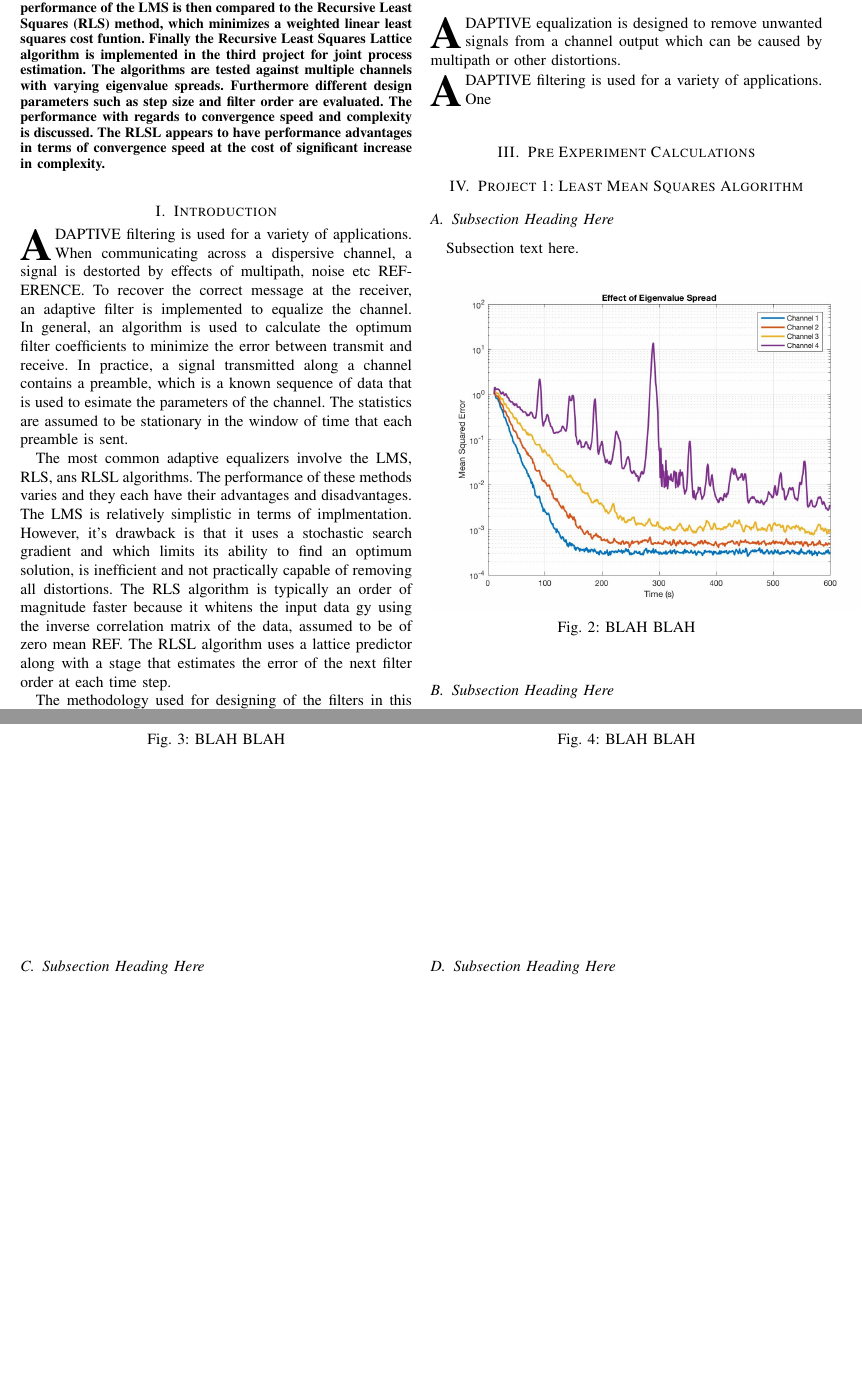
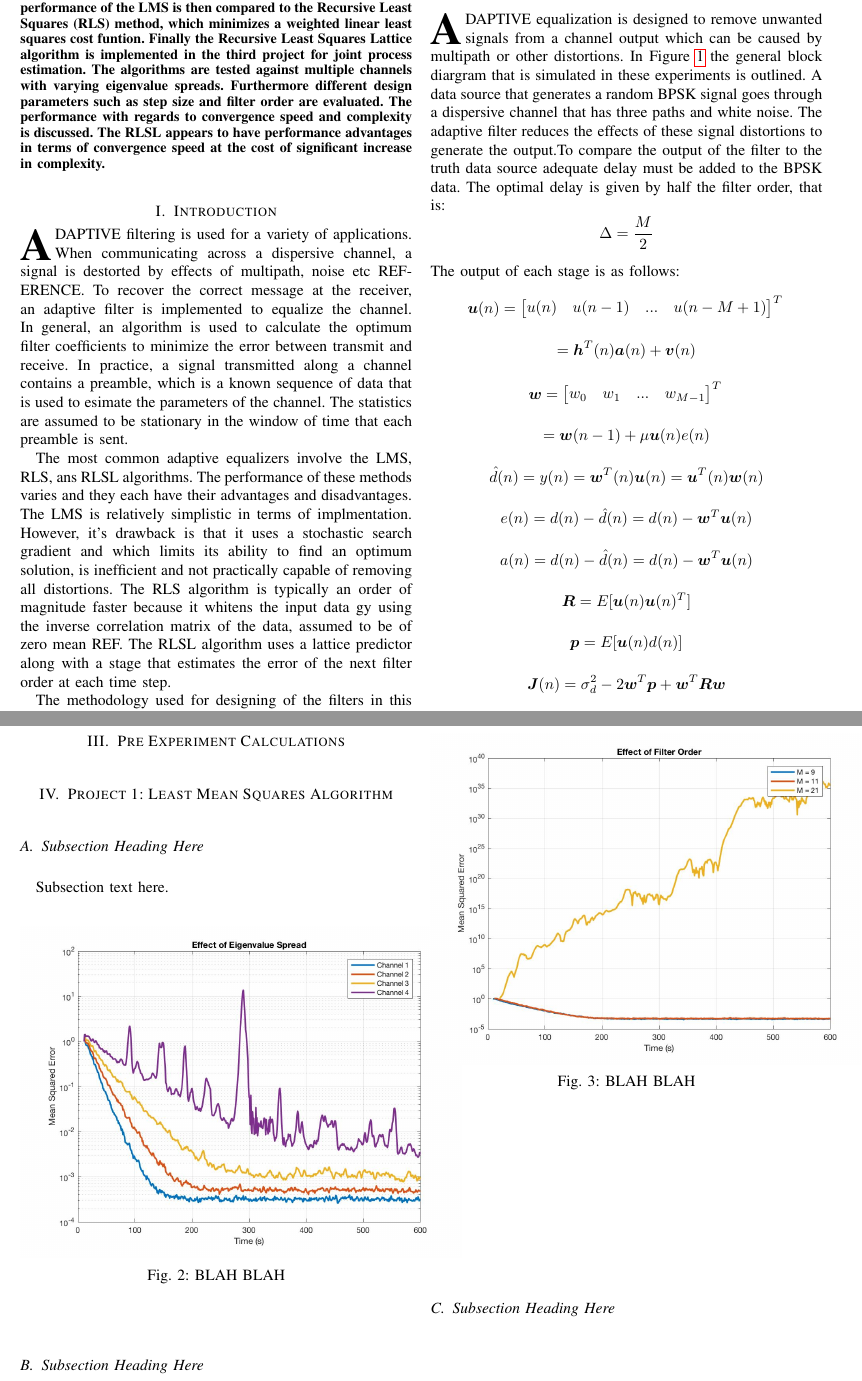
Before and after one commit to pkeshava/enel671projectreport, a LaTeX paper (Pouyan_Keshavarzian_enel671_Report.tex): two parts of pages 1 and 2 of 3, joined at a grey line, cut so that both start at the same text, the shorter picture padded with empty space. Compiled offline with pdfLaTeX.

Commit message:
added all equations for wiener filter theory

```diff
--- a/Pouyan_Keshavarzian_enel671_Report.tex
+++ b/Pouyan_Keshavarzian_enel671_Report.tex
@@ -461,7 +461,28 @@ experiment.
 
 \section{Equalization Methodology}
 \IEEEPARstart{A}{daptive} equalization is designed to remove unwanted signals from
-a channel output which can be caused by multipath or other distortions.
+a channel output which can be caused by multipath or other distortions. In Figure~\ref{fig:BLOCK} the
+general block diargram that is simulated in these experiments is outlined. A data source that
+generates a random BPSK signal goes through a dispersive channel that has three paths and white noise.
+The adaptive filter reduces the effects of these signal distortions to generate the output.To compare the output of
+the filter to the truth data source adequate delay must be added to the BPSK data. The optimal delay is given by
+half the filter order, that is:
+$$\Delta = \dfrac{M}{2}$$
+The output of each stage is as follows:
+\[
+\boldsymbol{u}(n) =\begin{bmatrix}u(n) & u(n-1) & ...  & u(n-M+1)\end{bmatrix}^T\\\mbox{}
+\]
+$$= \boldsymbol{h}^T(n)\boldsymbol{a}(n) + \boldsymbol{v}(n)$$
+\[
+\boldsymbol{w} =\begin{bmatrix}w_0 & w_1 & ... & w_{M-1}\end{bmatrix}^T\\\mbox{}
+\]
+$$ = \boldsymbol{w}(n-1)+\mu\boldsymbol{u}(n)e(n)$$
+$$\hat{d}(n) = y(n) = \boldsymbol{w}^T(n)\boldsymbol{u}(n) = \boldsymbol{u}^T(n)\boldsymbol{w}(n)$$
+$$e(n) = d(n) - \hat{d}(n) = d(n) - \boldsymbol{w}^T\boldsymbol{u}(n)$$
+$$a(n) = d(n) - \hat{d}(n) = d(n) - \boldsymbol{w}^T\boldsymbol{u}(n)$$
+$$\boldsymbol{R} = E[\boldsymbol{u}(n)\boldsymbol{u}(n)^T] $$
+$$\boldsymbol{p} = E[\boldsymbol{u}(n)d(n)]$$
+$$\boldsymbol{J}(n) = \sigma^2_d - 2\boldsymbol{w}^T\boldsymbol{p} + \boldsymbol{w}^T\boldsymbol{R}\boldsymbol{w}$$
 \begin{figure*}
   \centering
   \captionsetup{justification=centering}
@@ -469,8 +490,6 @@ a channel output which can be caused by multipath or other distortions.
   \caption{Block Diagram for Equalization}
     \label{fig:BLOCK}
 \end{figure*}
-\IEEEPARstart{A}{daptive} filtering is used for a variety of applications. One
-
 
 \section{Pre Experiment Calculations}
 \section{Project 1: Least Mean Squares Algorithm}
```
Also changed, not shown: Pouyan_Keshavarzian_enel671_Report.pdf.
